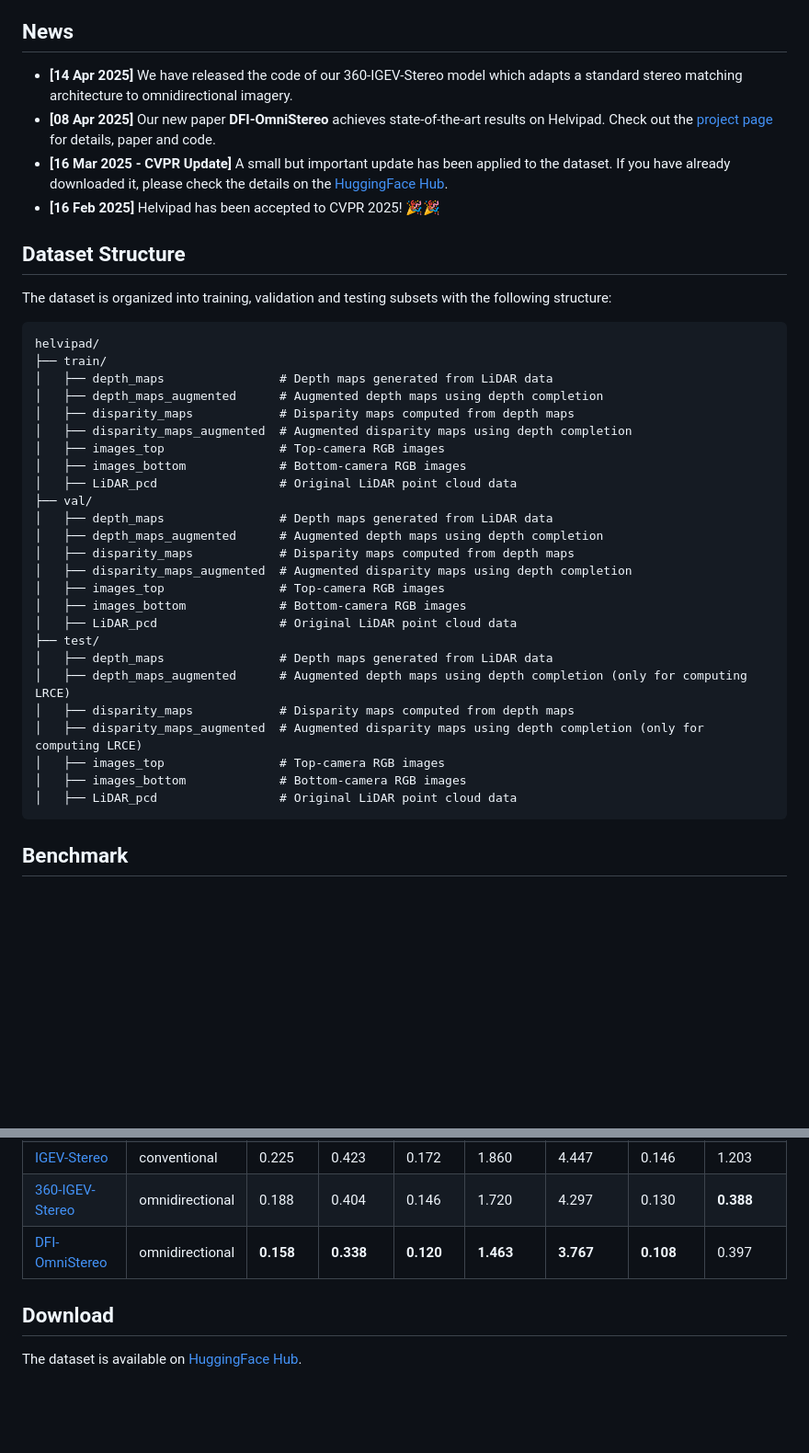
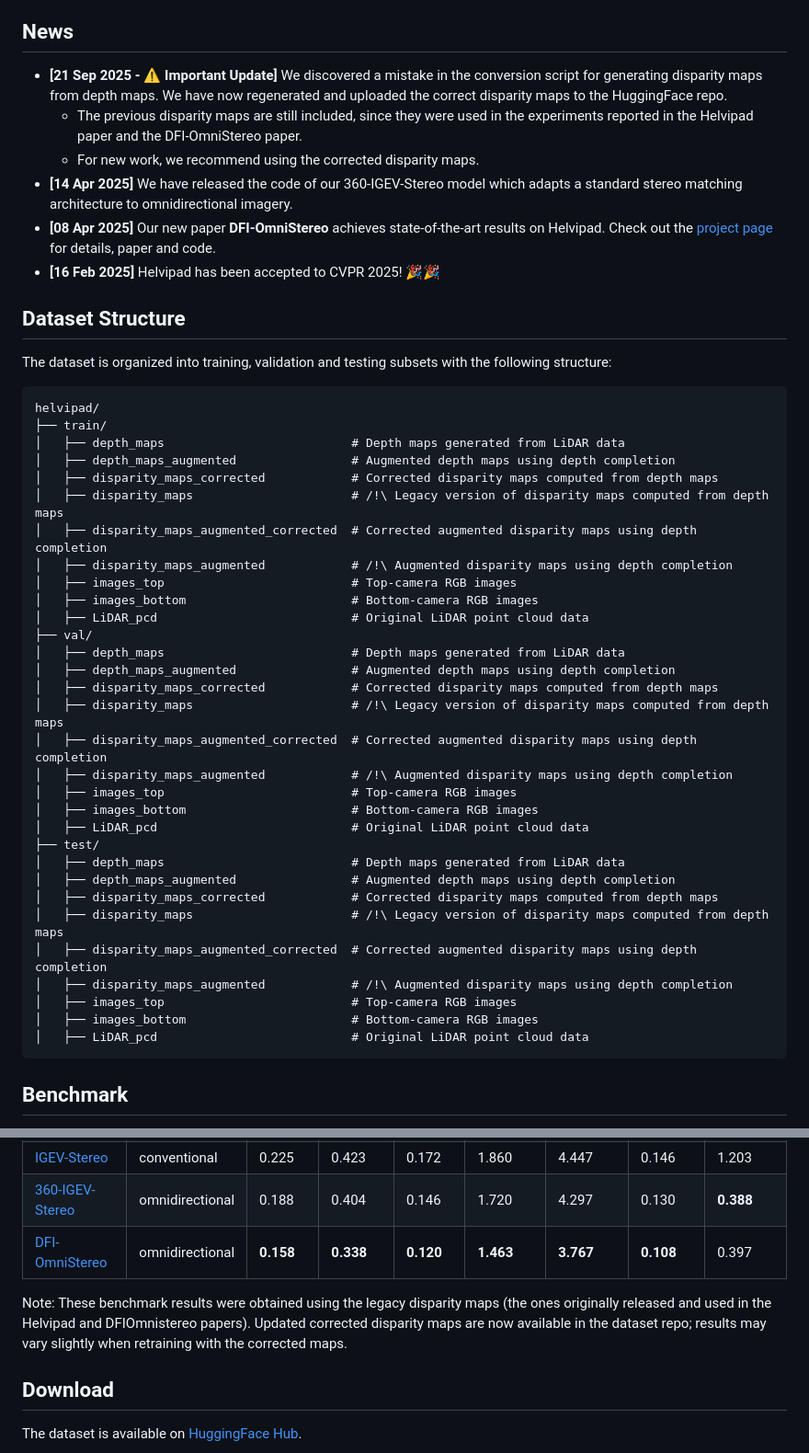
Before and after one commit to vita-epfl/Helvipad, a Markdown page: README.md, 2 parts joined by grey strips. Shown at 92% size. GitHub-like rendering; blank space fills up the shorter version.

````diff
--- a/README.md
+++ b/README.md
@@ -23,9 +23,11 @@ achieving improved performance.
 
 ## News
 
+- **[21 Sep 2025 - ⚠️ Important Update]** We discovered a mistake in the conversion script for generating disparity maps from depth maps. We have now regenerated and uploaded the correct disparity maps to the HuggingFace repo.
+    - The previous disparity maps are still included, since they were used in the experiments reported in the Helvipad paper and the DFI-OmniStereo paper.
+    - For new work, we recommend using the corrected disparity maps.
 - **[14 Apr 2025]** We have released the code of our 360-IGEV-Stereo model which adapts a standard stereo matching architecture to omnidirectional imagery.
 - **[08 Apr 2025]** Our new paper **DFI-OmniStereo** achieves state-of-the-art results on Helvipad. Check out the [project page](https://vita-epfl.github.io/DFI-OmniStereo-website/) for details, paper and code.
-- **[16 Mar 2025 - CVPR Update]** A small but important update has been applied to the dataset. If you have already downloaded it, please check the details on the [HuggingFace Hub](https://github.com/vita-epfl/helvipad/releases).
 - **[16 Feb 2025]** Helvipad has been accepted to CVPR 2025! 🎉🎉
 
 ## Dataset Structure
@@ -35,29 +37,35 @@ The dataset is organized into training, validation and testing subsets with the
 ```
 helvipad/
 ├── train/
-│   ├── depth_maps                # Depth maps generated from LiDAR data
-│   ├── depth_maps_augmented      # Augmented depth maps using depth completion
-│   ├── disparity_maps            # Disparity maps computed from depth maps
-│   ├── disparity_maps_augmented  # Augmented disparity maps using depth completion
-│   ├── images_top                # Top-camera RGB images
-│   ├── images_bottom             # Bottom-camera RGB images
-│   ├── LiDAR_pcd                 # Original LiDAR point cloud data
+│   ├── depth_maps                          # Depth maps generated from LiDAR data
+│   ├── depth_maps_augmented                # Augmented depth maps using depth completion
+│   ├── disparity_maps_corrected            # Corrected disparity maps computed from depth maps
+│   ├── disparity_maps                      # /!\ Legacy version of disparity maps computed from depth maps
+│   ├── disparity_maps_augmented_corrected  # Corrected augmented disparity maps using depth completion
+│   ├── disparity_maps_augmented            # /!\ Augmented disparity maps using depth completion
+│   ├── images_top                          # Top-camera RGB images
+│   ├── images_bottom                       # Bottom-camera RGB images
+│   ├── LiDAR_pcd                           # Original LiDAR point cloud data
 ├── val/
-│   ├── depth_maps                # Depth maps generated from LiDAR data
-│   ├── depth_maps_augmented      # Augmented depth maps using depth completion
-│   ├── disparity_maps            # Disparity maps computed from depth maps
-│   ├── disparity_maps_augmented  # Augmented disparity maps using depth completion
-│   ├── images_top                # Top-camera RGB images
-│   ├── images_bottom             # Bottom-camera RGB images
-│   ├── LiDAR_pcd                 # Original LiDAR point cloud data
+│   ├── depth_maps                          # Depth maps generated from LiDAR data
+│   ├── depth_maps_augmented                # Augmented depth maps using depth completion
+│   ├── disparity_maps_corrected            # Corrected disparity maps computed from depth maps
+│   ├── disparity_maps                      # /!\ Legacy version of disparity maps computed from depth maps
+│   ├── disparity_maps_augmented_corrected  # Corrected augmented disparity maps using depth completion
+│   ├── disparity_maps_augmented            # /!\ Augmented disparity maps using depth completion
+│   ├── images_top                          # Top-camera RGB images
+│   ├── images_bottom                       # Bottom-camera RGB images
+│   ├── LiDAR_pcd                           # Original LiDAR point cloud data
 ├── test/
-│   ├── depth_maps                # Depth maps generated from LiDAR data
-│   ├── depth_maps_augmented      # Augmented depth maps using depth completion (only for computing LRCE)
-│   ├── disparity_maps            # Disparity maps computed from depth maps
-│   ├── disparity_maps_augmented  # Augmented disparity maps using depth completion (only for computing LRCE)
-│   ├── images_top                # Top-camera RGB images
-│   ├── images_bottom             # Bottom-camera RGB images
-│   ├── LiDAR_pcd                 # Original LiDAR point cloud data
+│   ├── depth_maps                          # Depth maps generated from LiDAR data
+│   ├── depth_maps_augmented                # Augmented depth maps using depth completion
+│   ├── disparity_maps_corrected            # Corrected disparity maps computed from depth maps
+│   ├── disparity_maps                      # /!\ Legacy version of disparity maps computed from depth maps
+│   ├── disparity_maps_augmented_corrected  # Corrected augmented disparity maps using depth completion
+│   ├── disparity_maps_augmented            # /!\ Augmented disparity maps using depth completion
+│   ├── images_top                          # Top-camera RGB images
+│   ├── images_bottom                       # Bottom-camera RGB images
+│   ├── LiDAR_pcd                           # Original LiDAR point cloud data
 ```
 
 
@@ -74,6 +82,7 @@ the largest possible batch size to ensure comparable use of computational resour
 | [360-IGEV-Stereo](https://arxiv.org/abs/2411.18335) | omnidirectional   | 0.188        | 0.404     | 0.146     | 1.720         | 4.297          | 0.130      | **0.388**      |
 | [DFI-OmniStereo](https://arxiv.org/abs/2503.23502)  | omnidirectional   | **0.158**    | **0.338** | **0.120** | **1.463**     | **3.767**      | **0.108**  | 0.397          |
 
+Note: These benchmark results were obtained using the legacy disparity maps (the ones originally released and used in the Helvipad and DFIOmnistereo papers). Updated corrected disparity maps are now available in the dataset repo; results may vary slightly when retraining with the corrected maps.
 
 ## Download
 
````
